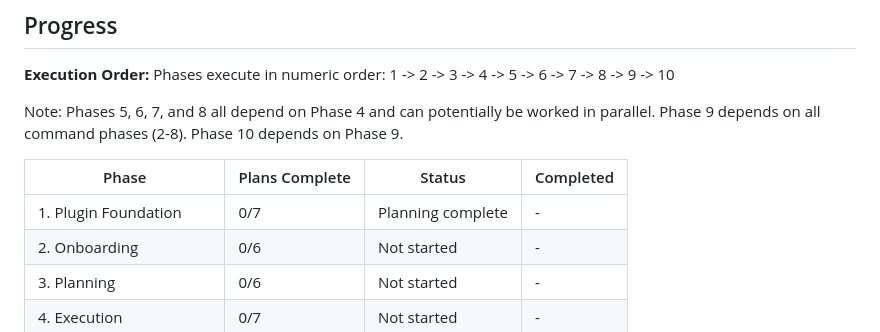
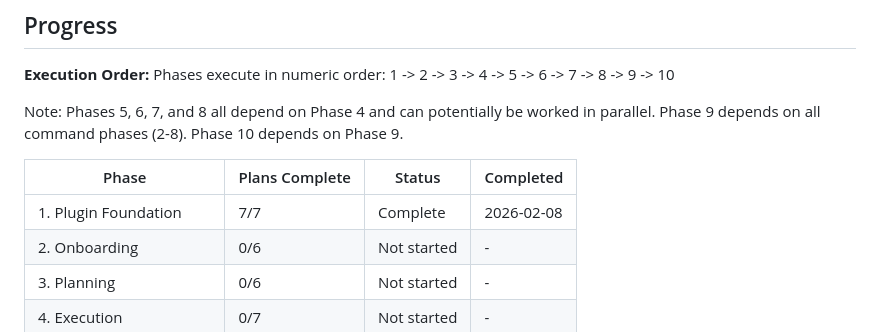
Before and after one commit to noahrasheta/director, a Markdown page: .planning/ROADMAP.md, the part around one of its changes. GitHub-like rendering.

```diff
--- a/.planning/ROADMAP.md
+++ b/.planning/ROADMAP.md
@@ -228,7 +228,7 @@ Note: Phases 5, 6, 7, and 8 all depend on Phase 4 and can potentially be worked
 
 | Phase | Plans Complete | Status | Completed |
 |-------|----------------|--------|-----------|
-| 1. Plugin Foundation | 0/7 | Planning complete | - |
+| 1. Plugin Foundation | 7/7 | Complete | 2026-02-08 |
 | 2. Onboarding | 0/6 | Not started | - |
 | 3. Planning | 0/6 | Not started | - |
 | 4. Execution | 0/7 | Not started | - |
```
Also changed, not shown: other parts of .planning/ROADMAP.md (+8 -8 lines), .planning/STATE.md (+14 -11 lines), 1 other file.
